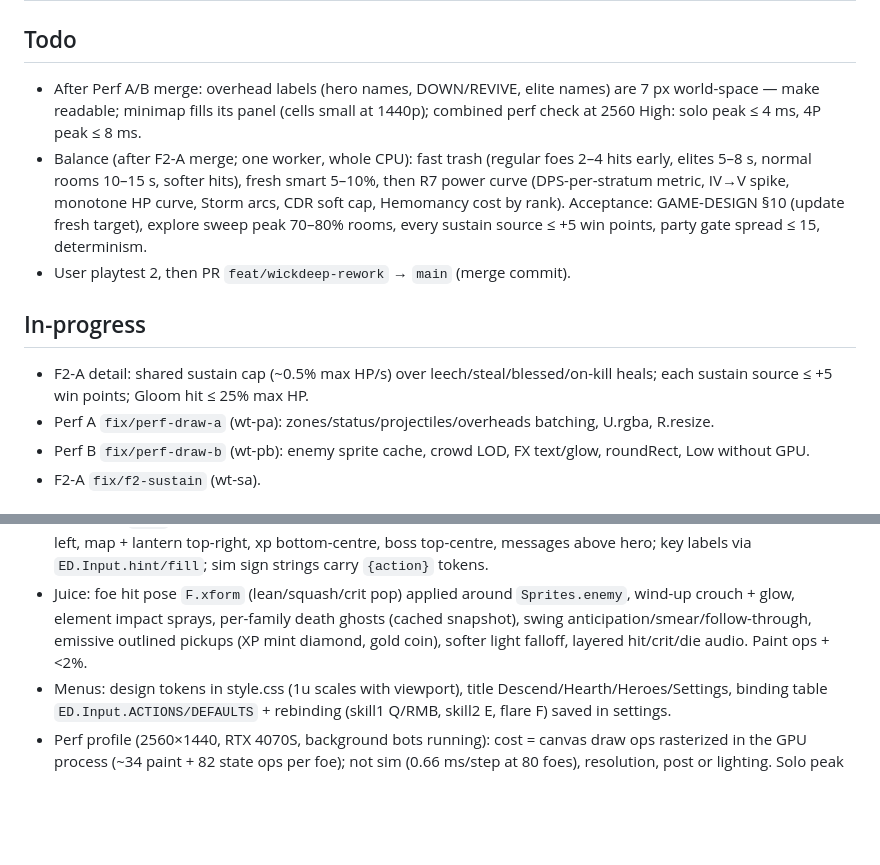
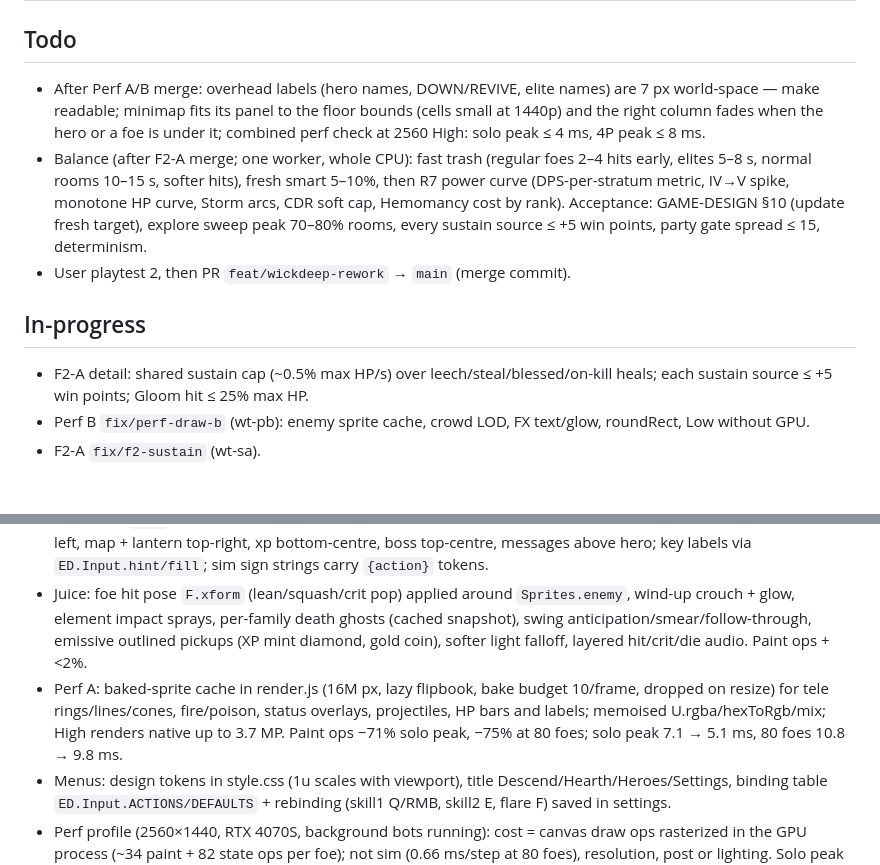
Before and after one commit to sttsspjy/emberdeep, a Markdown page: docs/MASTERPLAN-AGENT.md, 2 parts joined by grey strips. GitHub-like rendering; blank space fills up the shorter version.

Commit message:
docs(kanban): perf A merged; HUD overlap follow-up
Co-Authored-By: Claude Opus 5.5 <noreply@anthropic.com>

```diff
--- a/docs/MASTERPLAN-AGENT.md
+++ b/docs/MASTERPLAN-AGENT.md
@@ -1,13 +1,12 @@
 # Wickdeep — Agent Kanban
 
 ## Todo
-- After Perf A/B merge: overhead labels (hero names, DOWN/REVIVE, elite names) are 7 px world-space — make readable; minimap fills its panel (cells small at 1440p); combined perf check at 2560 High: solo peak ≤ 4 ms, 4P peak ≤ 8 ms.
+- After Perf A/B merge: overhead labels (hero names, DOWN/REVIVE, elite names) are 7 px world-space — make readable; minimap fits its panel to the floor bounds (cells small at 1440p) and the right column fades when the hero or a foe is under it; combined perf check at 2560 High: solo peak ≤ 4 ms, 4P peak ≤ 8 ms.
 - Balance (after F2-A merge; one worker, whole CPU): fast trash (regular foes 2–4 hits early, elites 5–8 s, normal rooms 10–15 s, softer hits), fresh smart 5–10%, then R7 power curve (DPS-per-stratum metric, IV→V spike, monotone HP curve, Storm arcs, CDR soft cap, Hemomancy cost by rank). Acceptance: GAME-DESIGN §10 (update fresh target), explore sweep peak 70–80% rooms, every sustain source ≤ +5 win points, party gate spread ≤ 15, determinism.
 - User playtest 2, then PR `feat/wickdeep-rework` → `main` (merge commit).
 
 ## In-progress
 - F2-A detail: shared sustain cap (~0.5% max HP/s) over leech/steal/blessed/on-kill heals; each sustain source ≤ +5 win points; Gloom hit ≤ 25% max HP.
-- Perf A `fix/perf-draw-a` (wt-pa): zones/status/projectiles/overheads batching, U.rgba, R.resize.
 - Perf B `fix/perf-draw-b` (wt-pb): enemy sprite cache, crowd LOD, FX text/glow, roundRect, Low without GPU.
 - F2-A `fix/f2-sustain` (wt-sa).
 
@@ -21,6 +20,7 @@
 - F2-C lantern: ROOM_COST 10/14/7 (first entry), drain ×4 slower, DREAD hp/wave 1 with elites +15/30/45%, gold ×1.5/2/2.5, reward upgrade 25/40% and Dark+ affix pool, Gloom hunter (8 s Dark, 3 s Lightless; 0.9× hero speed, 0.7 s wind-up lunge, touch 22% max HP), flare F (8 light, Gloom away 12 s, blind 1.5 s r160), oil +35 banishes, boss-door heal/shield/gold/embers, drain and Gloom delay paused during safe-room offers, N.VERSION 6. Explore sweep still monotone (more rooms = more wins): balance must fix.
 - HUD: own `#hud` canvas at device resolution, u-scaled from style.css tokens; anchors hero bottom-left, party top-left, map + lantern top-right, xp bottom-centre, boss top-centre, messages above hero; key labels via `ED.Input.hint/fill`; sim sign strings carry `{action}` tokens.
 - Juice: foe hit pose `F.xform` (lean/squash/crit pop) applied around `Sprites.enemy`, wind-up crouch + glow, element impact sprays, per-family death ghosts (cached snapshot), swing anticipation/smear/follow-through, emissive outlined pickups (XP mint diamond, gold coin), softer light falloff, layered hit/crit/die audio. Paint ops +<2%.
+- Perf A: baked-sprite cache in render.js (16M px, lazy flipbook, bake budget 10/frame, dropped on resize) for tele rings/lines/cones, fire/poison, status overlays, projectiles, HP bars and labels; memoised U.rgba/hexToRgb/mix; High renders native up to 3.7 MP. Paint ops −71% solo peak, −75% at 80 foes; solo peak 7.1 → 5.1 ms, 80 foes 10.8 → 9.8 ms.
 - Menus: design tokens in style.css (1u scales with viewport), title Descend/Hearth/Heroes/Settings, binding table `ED.Input.ACTIONS/DEFAULTS` + rebinding (skill1 Q/RMB, skill2 E, flare F) saved in settings.
 - Perf profile (2560×1440, RTX 4070S, background bots running): cost = canvas draw ops rasterized in the GPU process (~34 paint + 82 state ops per foe); not sim (0.66 ms/step at 80 foes), resolution, post or lighting. Solo peak scene mean 7.9–9.0 ms, p95 22; 80 foes 12.3 ms (sprites 6.3–7.2, status 2.2–2.7, FX 1.5); at solo peak zones −2.7, projectiles −1.4, sprites −1.9. Harnesses: scratchpad `perf/` (bench, crowd.js, ablation switches).
 
```
